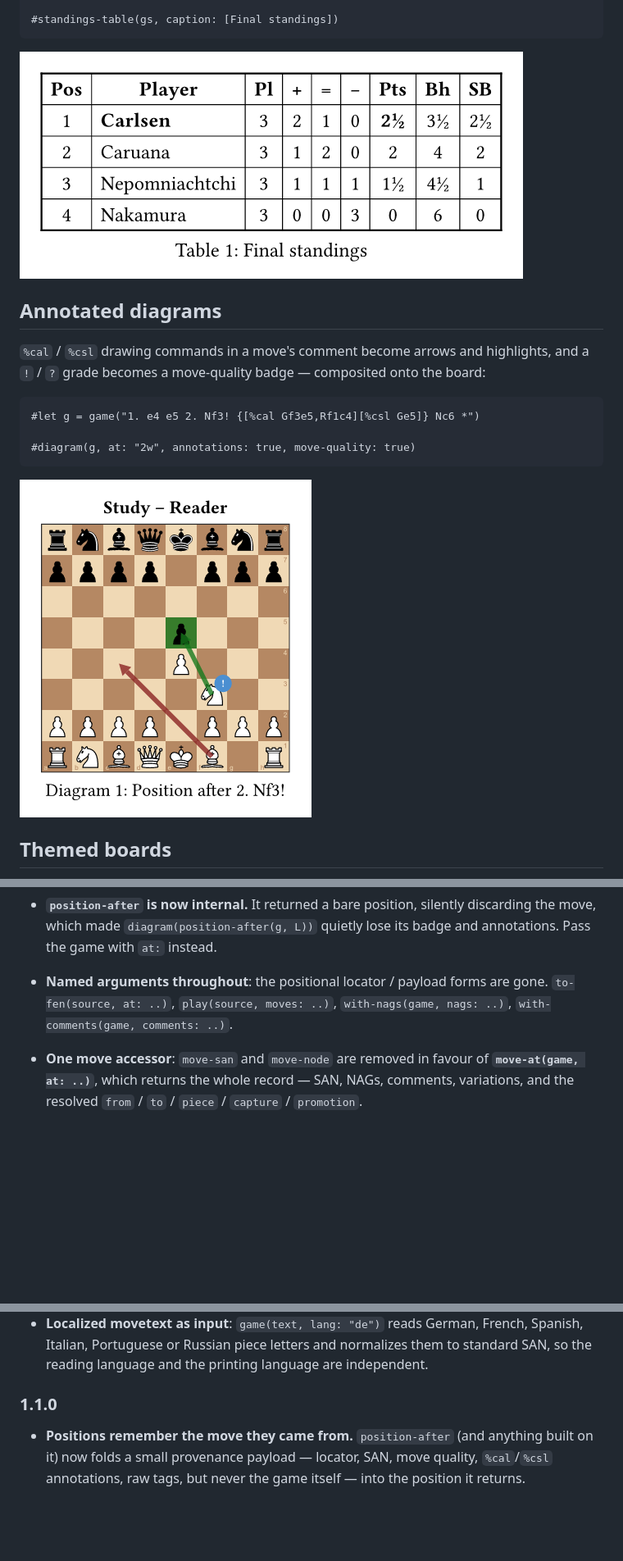
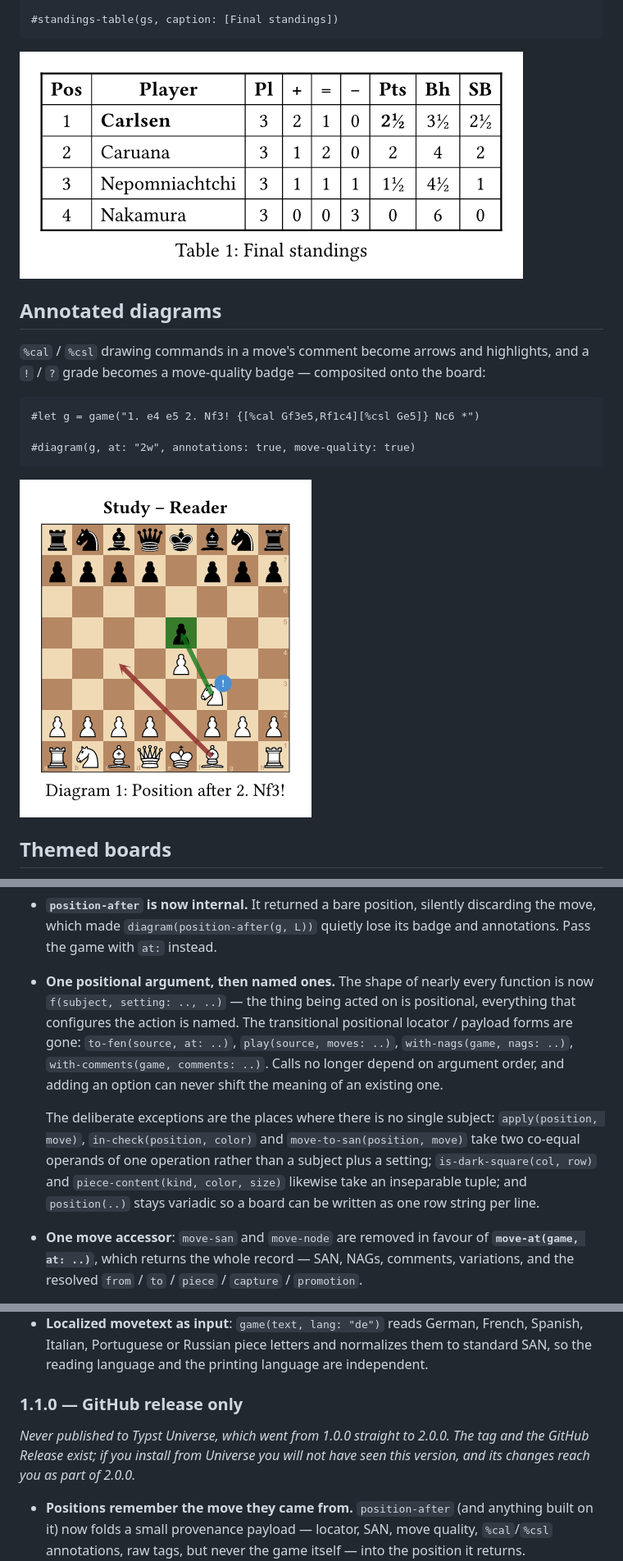
Before and after one commit to ndg6/staunton, a Markdown page: README.md, 3 parts joined by grey strips. Shown at 82% size. Drawn GitHub-style; pictures changed too: docs/img/showcase-annotations.png; blank space fills up the shorter version.

````diff
--- a/README.md
+++ b/README.md
@@ -62,7 +62,7 @@ with Buchholz / Sonneborn-Berger tie-breaks:
 #standings-table(gs, caption: [Final standings])
 ```
 
-![A final-standings table: rank, player, played, +/=/−, points, Buchholz and Sonneborn-Berger tie-breaks](https://raw.githubusercontent.com/ndg6/staunton/v1.1.0/docs/img/showcase-table.png)
+![A final-standings table: rank, player, played, +/=/−, points, Buchholz and Sonneborn-Berger tie-breaks](https://raw.githubusercontent.com/ndg6/staunton/v2.0.0/docs/img/showcase-table.png)
 
 ## Annotated diagrams
 
@@ -75,7 +75,7 @@ and a `!` / `?` grade becomes a move-quality badge — composited onto the board
 #diagram(g, at: "2w", annotations: true, move-quality: true)
 ```
 
-![Board after 2.Nf3 with a green and a red arrow, a highlighted square, and a blue “!” badge](https://raw.githubusercontent.com/ndg6/staunton/v1.1.0/docs/img/showcase-annotations.png)
+![Board after 2.Nf3 with a green and a red arrow, a highlighted square, and a blue “!” badge](https://raw.githubusercontent.com/ndg6/staunton/v2.0.0/docs/img/showcase-annotations.png)
 
 ## Themed boards
 
@@ -265,9 +268,21 @@ two rules:
 - **`position-after` is now internal.** It returned a bare position, silently
   discarding the move, which made `diagram(position-after(g, L))` quietly lose
   its badge and annotations. Pass the game with `at:` instead.
-- **Named arguments throughout**: the positional locator / payload forms are
-  gone. `to-fen(source, at: ..)`, `play(source, moves: ..)`,
-  `with-nags(game, nags: ..)`, `with-comments(game, comments: ..)`.
+- **One positional argument, then named ones.** The shape of nearly every
+  function is now `f(subject, setting: .., ..)` — the thing being acted on is
+  positional, everything that configures the action is named. The transitional
+  positional locator / payload forms are gone: `to-fen(source, at: ..)`,
+  `play(source, moves: ..)`, `with-nags(game, nags: ..)`,
+  `with-comments(game, comments: ..)`. Calls no longer depend on argument
+  order, and adding an option can never shift the meaning of an existing one.
+
+  The deliberate exceptions are the places where there is no single subject:
+  `apply(position, move)`, `in-check(position, color)` and
+  `move-to-san(position, move)` take two co-equal operands of one operation
+  rather than a subject plus a setting; `is-dark-square(col, row)` and
+  `piece-content(kind, color, size)` likewise take an inseparable tuple; and
+  `position(..)` stays variadic so a board can be written as one row string
+  per line.
 - **One move accessor**: `move-san` and `move-node` are removed in favour of
   **`move-at(game, at: ..)`**, which returns the whole record — SAN, NAGs,
   comments, variations, and the resolved `from` / `to` / `piece` / `capture` /
@@ -308,7 +323,12 @@ New in the same release:
   standard SAN, so the reading language and the printing language are
   independent.
 
-### 1.1.0
+### 1.1.0 — GitHub release only
+
+*Never published to Typst Universe, which went from 1.0.0 straight to
+2.0.0. The tag and the GitHub Release exist; if you install from Universe
+you will not have seen this version, and its changes reach you as part of
+2.0.0.*
 
 - **Positions remember the move they came from.** `position-after` (and
   anything built on it) now folds a small provenance payload — locator, SAN,
````
Also changed, not shown: other parts of README.md (+14 -11 lines), 3 other files.
